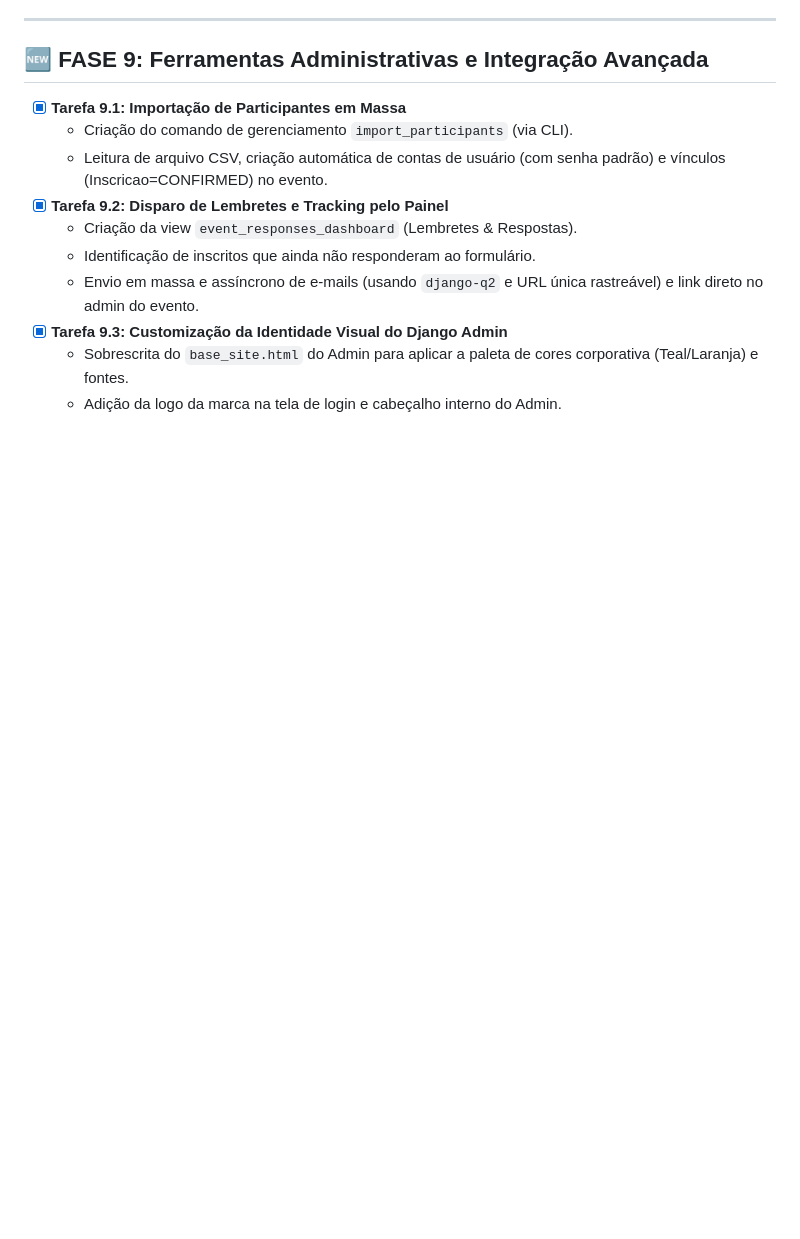
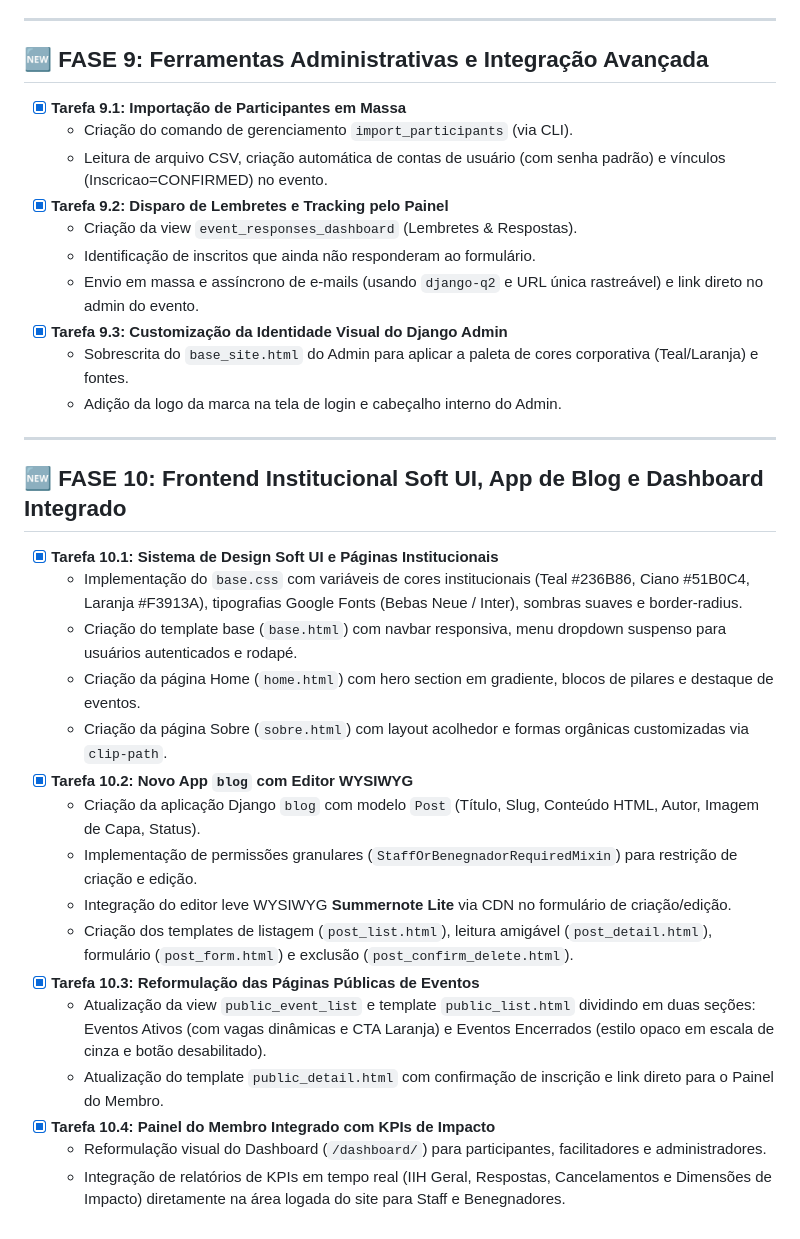
Before and after one commit to williamsilvapinto8/institutoeconomiaaonatural, a Markdown page: TASKS.md, the part around the change. Rendered like a GitHub page; blank space fills up the shorter version.

Commit message:
docs: atualizar PROJECT.md e TASKS.md com Fase 10 (Frontend Soft UI, Blog e KPIs)

```diff
--- a/TASKS.md
+++ b/TASKS.md
@@ -319,3 +319,23 @@ estritamente seguida.
 - [x] **Tarefa 9.3: Customização da Identidade Visual do Django Admin**
   - Sobrescrita do `base_site.html` do Admin para aplicar a paleta de cores corporativa (Teal/Laranja) e fontes.
   - Adição da logo da marca na tela de login e cabeçalho interno do Admin.
+
+---
+
+## 🆕 FASE 10: Frontend Institucional Soft UI, App de Blog e Dashboard Integrado
+- [x] **Tarefa 10.1: Sistema de Design Soft UI e Páginas Institucionais**
+  - Implementação do `base.css` com variáveis de cores institucionais (Teal #236B86, Ciano #51B0C4, Laranja #F3913A), tipografias Google Fonts (Bebas Neue / Inter), sombras suaves e border-radius.
+  - Criação do template base (`base.html`) com navbar responsiva, menu dropdown suspenso para usuários autenticados e rodapé.
+  - Criação da página Home (`home.html`) com hero section em gradiente, blocos de pilares e destaque de eventos.
+  - Criação da página Sobre (`sobre.html`) com layout acolhedor e formas orgânicas customizadas via `clip-path`.
+- [x] **Tarefa 10.2: Novo App `blog` com Editor WYSIWYG**
+  - Criação da aplicação Django `blog` com modelo `Post` (Título, Slug, Conteúdo HTML, Autor, Imagem de Capa, Status).
+  - Implementação de permissões granulares (`StaffOrBenegnadorRequiredMixin`) para restrição de criação e edição.
+  - Integração do editor leve WYSIWYG **Summernote Lite** via CDN no formulário de criação/edição.
+  - Criação dos templates de listagem (`post_list.html`), leitura amigável (`post_detail.html`), formulário (`post_form.html`) e exclusão (`post_confirm_delete.html`).
+- [x] **Tarefa 10.3: Reformulação das Páginas Públicas de Eventos**
+  - Atualização da view `public_event_list` e template `public_list.html` dividindo em duas seções: Eventos Ativos (com vagas dinâmicas e CTA Laranja) e Eventos Encerrados (estilo opaco em escala de cinza e botão desabilitado).
+  - Atualização do template `public_detail.html` com confirmação de inscrição e link direto para o Painel do Membro.
+- [x] **Tarefa 10.4: Painel do Membro Integrado com KPIs de Impacto**
+  - Reformulação visual do Dashboard (`/dashboard/`) para participantes, facilitadores e administradores.
+  - Integração de relatórios de KPIs em tempo real (IIH Geral, Respostas, Cancelamentos e Dimensões de Impacto) diretamente na área logada do site para Staff e Benegnadores.
```
Also changed, not shown: PROJECT.md (+49 -4 lines).
